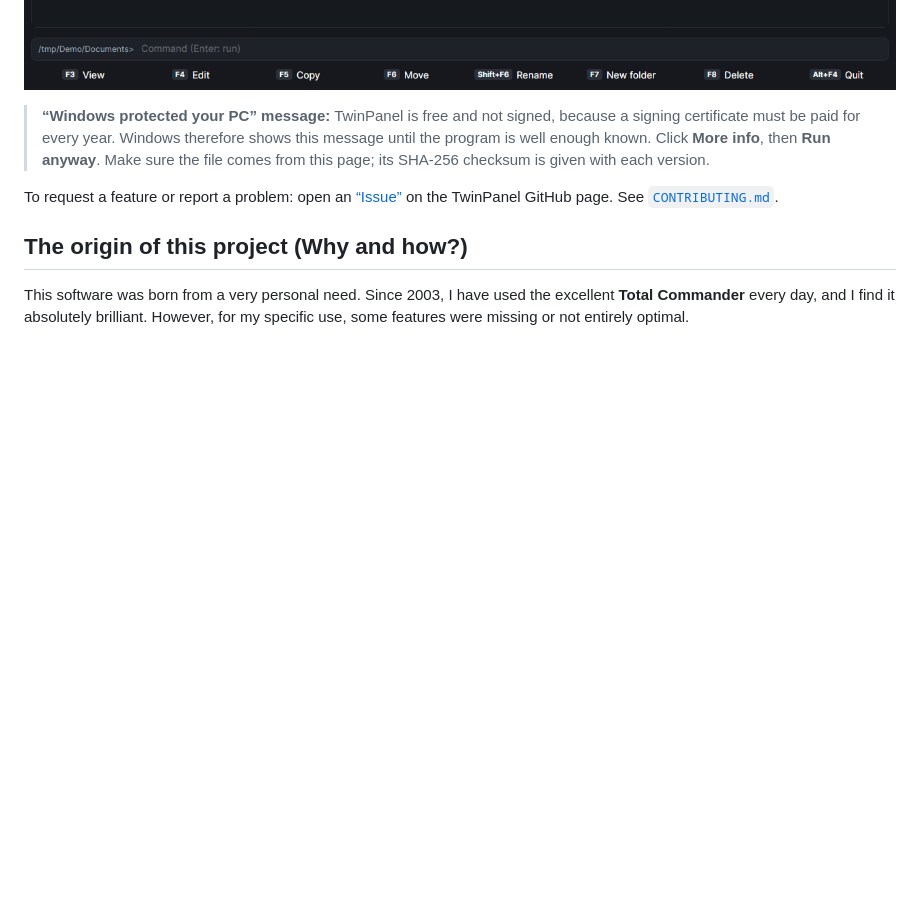
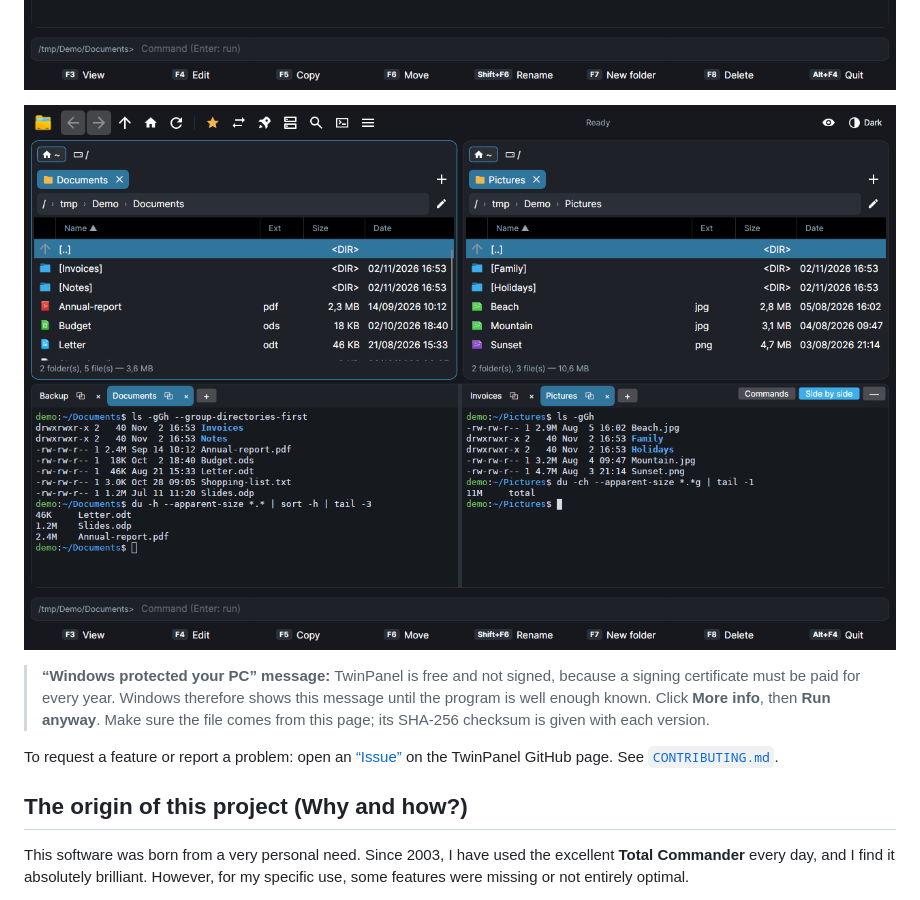
Before and after one commit to georgeschris01/TwinPanel, a Markdown page: README.en.md, the part around one of its changes. Rendered like a GitHub page; pictures changed too: docs/screenshots/linux-terminal-en.png, docs/screenshots/linux-terminaux-en.png (added); blank space fills up the shorter version.

```diff
--- a/README.en.md
+++ b/README.en.md
@@ -30,6 +30,8 @@ With the AppImage: `chmod +x TwinPanel-*.AppImage`, then run the file.
 ![TwinPanel on Linux](docs/screenshots/linux-en.png)
 
 ![The integrated terminal of TwinPanel](docs/screenshots/linux-terminal-en.png)
+
+![Several terminals side by side](docs/screenshots/linux-terminaux-en.png)
 
 > **“Windows protected your PC” message:** TwinPanel is free and not signed, because a signing certificate must be paid for every year. Windows therefore shows this message until the program is well enough known. Click **More info**, then **Run anyway**. Make sure the file comes from this page; its SHA-256 checksum is given with each version.
 
```
Also changed, not shown: other parts of README.en.md (+1 -1 lines), COMPOSANTS.md (+1 -1 lines), README.md (+3 -1 lines), docs/screenshots/linux-terminaux-fr.png (added), 2 other files.
